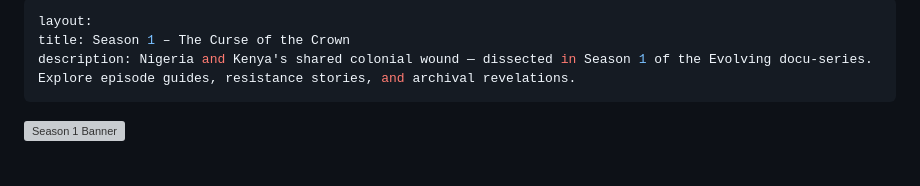
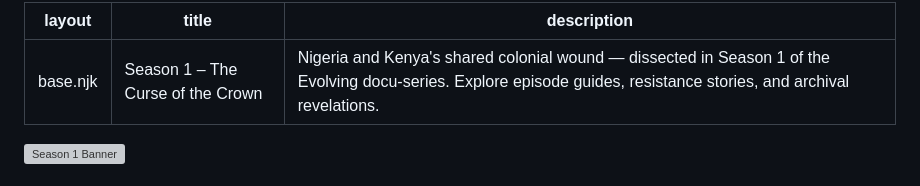
Before and after one commit to oreoluwa-olaleye/Evolving, a Markdown page: seasons/ season1/index.md, the part around the change. GitHub-like rendering; grey boxes are pictures that could not be loaded.

```diff
--- a/seasons/ season1/index.md
+++ b/seasons/ season1/index.md
@@ -1,5 +1,5 @@
 ---
-layout:
+layout: base.njk
 title: Season 1 – The Curse of the Crown
 description: Nigeria and Kenya's shared colonial wound — dissected in Season 1 of the Evolving docu-series. Explore episode guides, resistance stories, and archival revelations.
 ---
```
